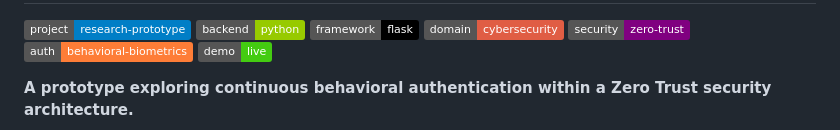
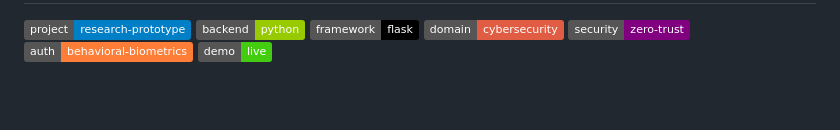
Before and after one commit to Keertilata20/zero-trust-auth, a Markdown page: README.md, the part around one of its changes. GitHub-like rendering; badges without logos; blank space fills up the shorter version.

```diff
--- a/README.md
+++ b/README.md
@@ -9,5 +9,4 @@
 ![Behavioral Biometrics](https://img.shields.io/badge/auth-behavioral--biometrics-orange)
 [![Live Demo](https://img.shields.io/badge/demo-live-brightgreen)](https://zero-trust-auth.onrender.com)
 
-**A prototype exploring continuous behavioral authentication within a Zero Trust security architecture.**
 
```
Also changed, not shown: other parts of README.md (+12 -2 lines).
